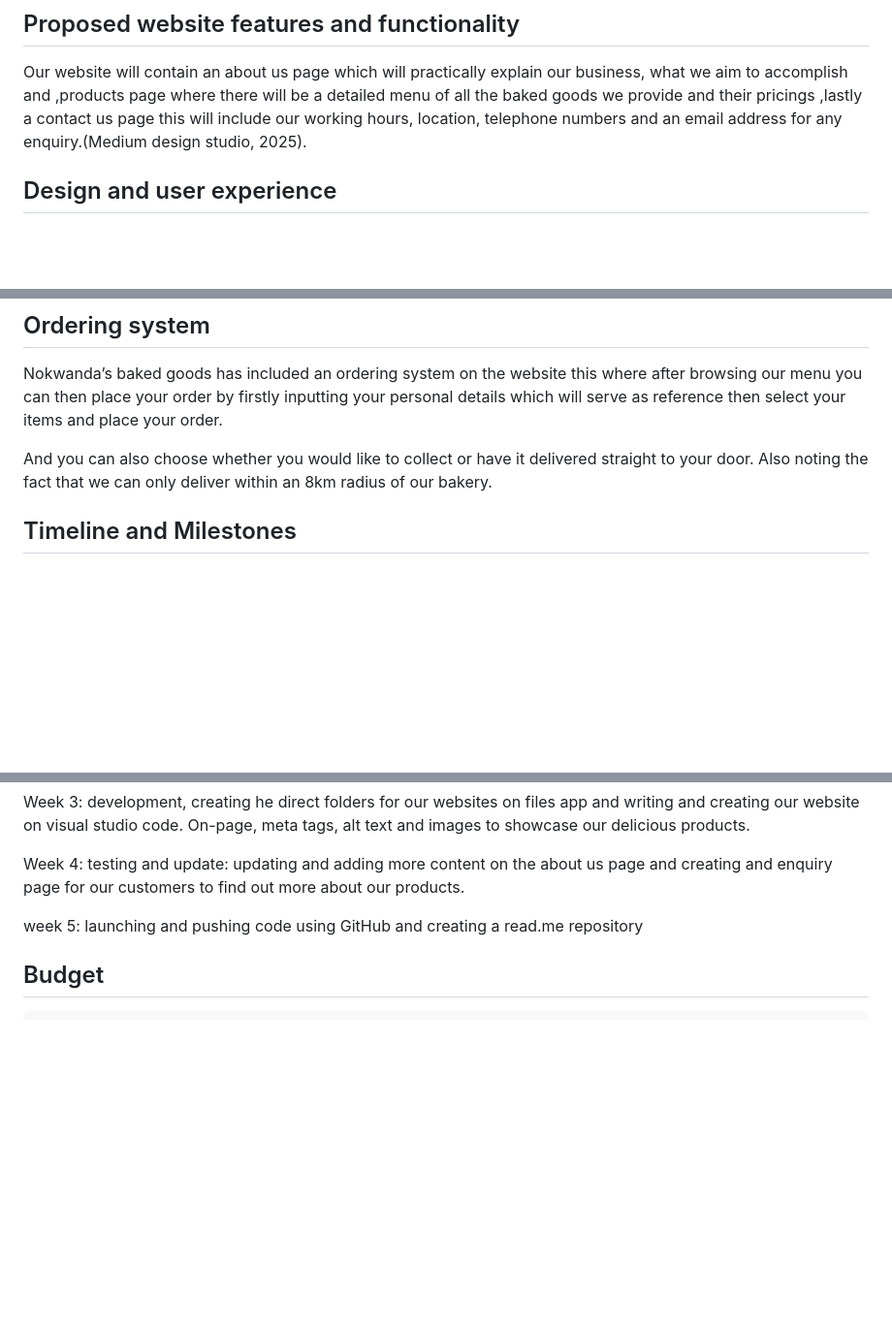
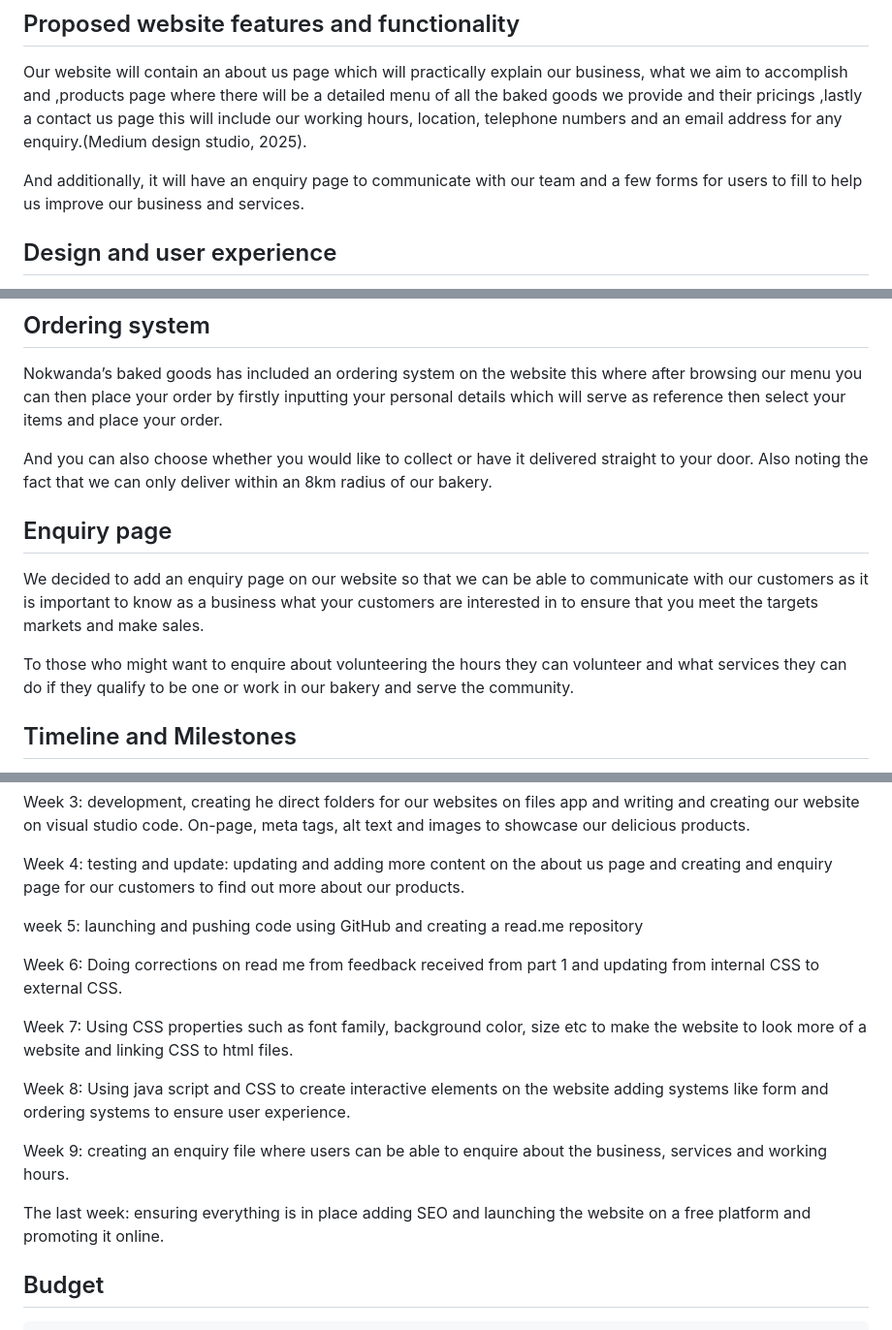
Before and after one commit to NOKWANDA-1/-WEDE5020-POE, a Markdown page: README.md, 3 parts joined by grey strips. Shown at 97% size. Drawn GitHub-style; blank space fills up the shorter version.

Commit message:
Enhance README with enquiry page and feature details
Added an enquiry page to facilitate customer communication and feedback, along with additional details on the website's features and functionality.

```diff
--- a/README.md
+++ b/README.md
@@ -47,6 +47,7 @@ purchase.
 ## Proposed website features and functionality
 Our website will contain an about us page which will practically explain our business, what we aim to accomplish and ,products page where there will be a detailed menu of all the baked goods we provide and their pricings ,lastly a contact us page this will include our working hours, location, telephone numbers and an email address for any enquiry.(Medium design studio, 2025).
 
+And additionally, it will have an enquiry page to communicate with our team and a few forms for users to fill to help us improve our business and services.
 
 ## Design and user experience
 
@@ -76,6 +79,11 @@ Nokwanda’s baked goods has included an ordering system on the website this whe
 
 And you can also choose whether you would like to collect or have it delivered straight to your door. Also noting the fact that we can only deliver within an 8km radius of our bakery.
 
+  ## Enquiry page
+We decided to add an enquiry page on our website so that we can be able to communicate with our customers as it is important to know as a business what your customers are interested in to ensure that you meet the targets markets and make sales.
+
+To those who might want to enquire about volunteering the hours they can volunteer and what services they can do if they qualify to be one or work in our bakery and serve the community.
+
 ## Timeline and Milestones
 
 Week1: discovery and planning, this is when we choose a business idea confirming our goals, mission and vision and target audience
@@ -89,6 +97,17 @@ On-page, meta tags, alt text and images to showcase our delicious products.
 Week 4: testing and update: updating and adding more content on the about us page and creating and enquiry page for our customers to find out more about our products.
 
 week 5: launching and pushing code using GitHub and creating a read.me repository
+
+Week 6: Doing corrections on read me from feedback received from part 1 and updating from internal CSS to external CSS.
+
+Week 7: Using CSS properties such as font family, background color, size etc to make the website to look more of a website and linking CSS to html files.
+
+Week 8: Using java script and CSS to create interactive elements on the website adding systems like form and ordering systems to ensure user experience.
+
+Week 9: creating an enquiry file where users can be able to enquire about the business, services and working hours.
+
+The last week: ensuring everything is in place adding SEO and launching the website on a free platform and promoting it online.
+
 
 ## Budget
 
```
Also changed, not shown: other parts of README.md (+2 -0 lines).
